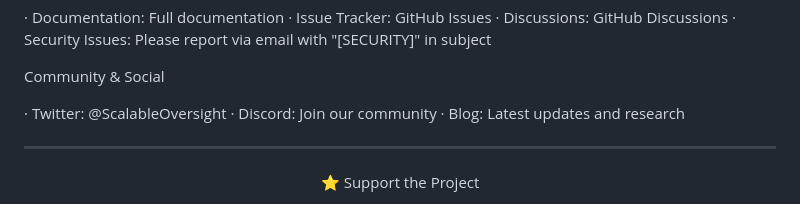
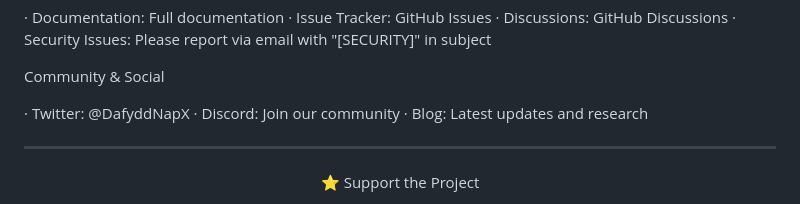
Before and after one commit to Napiersnotes/ScalableOversight-ADT, a Markdown page: README.md, the part around the change. Rendered like a GitHub page.

```diff
--- a/README.md
+++ b/README.md
@@ -755,7 +755,7 @@ Support Resources
 
 Community & Social
 
-· Twitter: @ScalableOversight
+· Twitter: @DafyddNapX
 · Discord: Join our community
 · Blog: Latest updates and research
 
```
